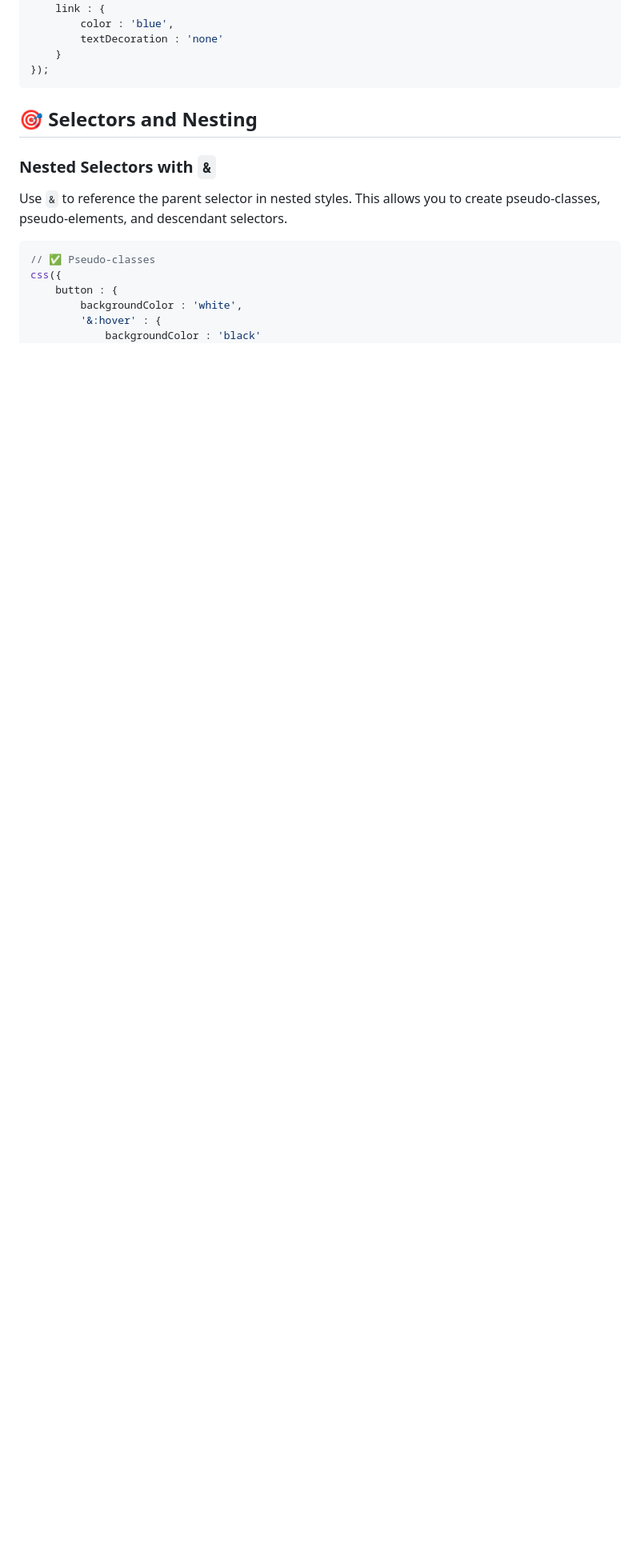
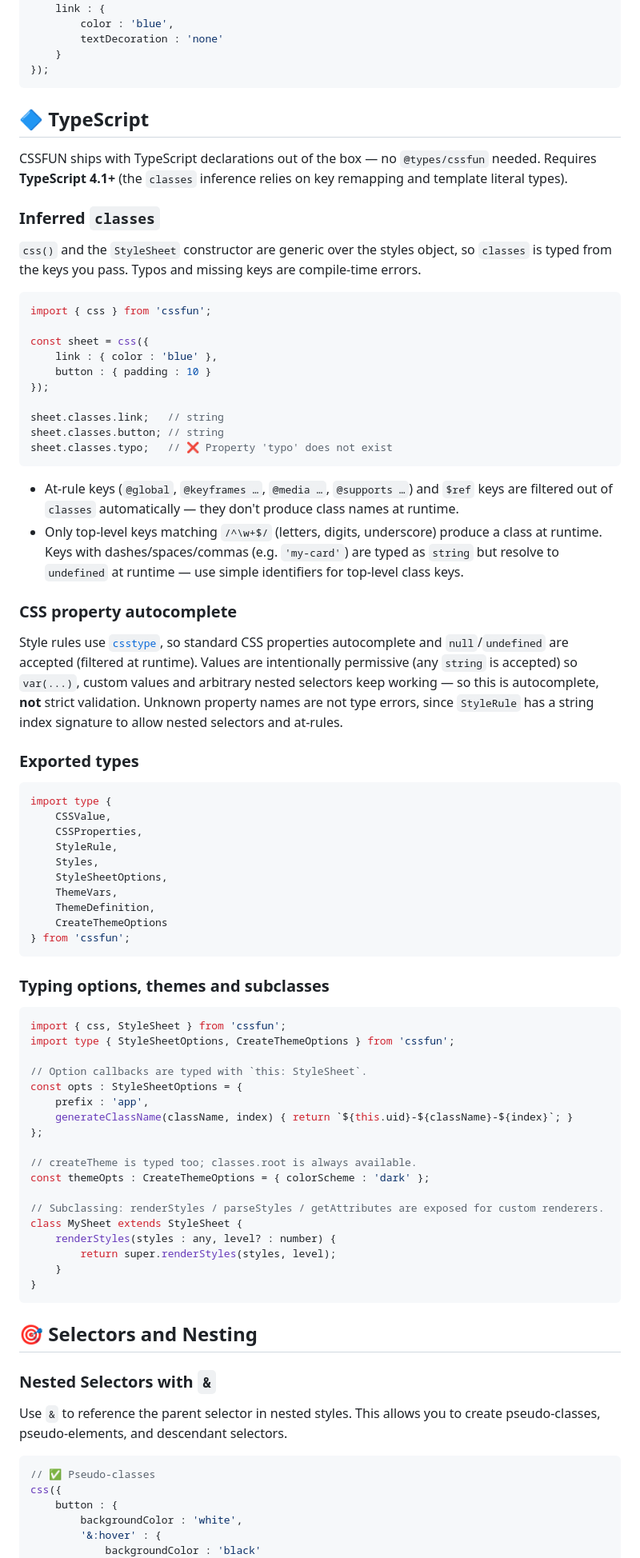
Before and after one commit to 8tentaculos/cssfun, a Markdown page: docs/AGENTS.md, the part around one of its changes. Shown at 80% size. Rendered like a GitHub page; blank space fills up the shorter version.

Commit message:
Add types to agents

````diff
--- a/docs/AGENTS.md
+++ b/docs/AGENTS.md
@@ -72,6 +72,72 @@ const { classes } = css({
         textDecoration : 'none'
     }
 });
+```
+
+## 🔷 TypeScript
+
+CSSFUN ships with TypeScript declarations out of the box — no `@types/cssfun` needed. Requires **TypeScript 4.1+** (the `classes` inference relies on key remapping and template literal types).
+
+### Inferred `classes`
+
+`css()` and the `StyleSheet` constructor are generic over the styles object, so `classes` is typed from the keys you pass. Typos and missing keys are compile-time errors.
+
+```ts
+import { css } from 'cssfun';
+
+const sheet = css({
+    link : { color : 'blue' },
+    button : { padding : 10 }
+});
+
+sheet.classes.link;   // string
+sheet.classes.button; // string
+sheet.classes.typo;   // ❌ Property 'typo' does not exist
+```
+
+- At-rule keys (`@global`, `@keyframes …`, `@media …`, `@supports …`) and `$ref` keys are filtered out of `classes` automatically — they don't produce class names at runtime.
+- Only top-level keys matching `/^\w+$/` (letters, digits, underscore) produce a class at runtime. Keys with dashes/spaces/commas (e.g. `'my-card'`) are typed as `string` but resolve to `undefined` at runtime — use simple identifiers for top-level class keys.
+
+### CSS property autocomplete
+
+Style rules use [`csstype`](https://github.com/frenic/csstype), so standard CSS properties autocomplete and `null`/`undefined` are accepted (filtered at runtime). Values are intentionally permissive (any `string` is accepted) so `var(...)`, custom values and arbitrary nested selectors keep working — so this is autocomplete, **not** strict validation. Unknown property names are not type errors, since `StyleRule` has a string index signature to allow nested selectors and at-rules.
+
+### Exported types
+
+```ts
+import type {
+    CSSValue,
+    CSSProperties,
+    StyleRule,
+    Styles,
+    StyleSheetOptions,
+    ThemeVars,
+    ThemeDefinition,
+    CreateThemeOptions
+} from 'cssfun';
+```
+
+### Typing options, themes and subclasses
+
+```ts
+import { css, StyleSheet } from 'cssfun';
+import type { StyleSheetOptions, CreateThemeOptions } from 'cssfun';
+
+// Option callbacks are typed with `this: StyleSheet`.
+const opts : StyleSheetOptions = {
+    prefix : 'app',
+    generateClassName(className, index) { return `${this.uid}-${className}-${index}`; }
+};
+
+// createTheme is typed too; classes.root is always available.
+const themeOpts : CreateThemeOptions = { colorScheme : 'dark' };
+
+// Subclassing: renderStyles / parseStyles / getAttributes are exposed for custom renderers.
+class MySheet extends StyleSheet {
+    renderStyles(styles : any, level? : number) {
+        return super.renderStyles(styles, level);
+    }
+}
 ```
 
 ## 🎯 Selectors and Nesting
````
Also changed, not shown: other parts of docs/AGENTS.md (+7 -7 lines).
